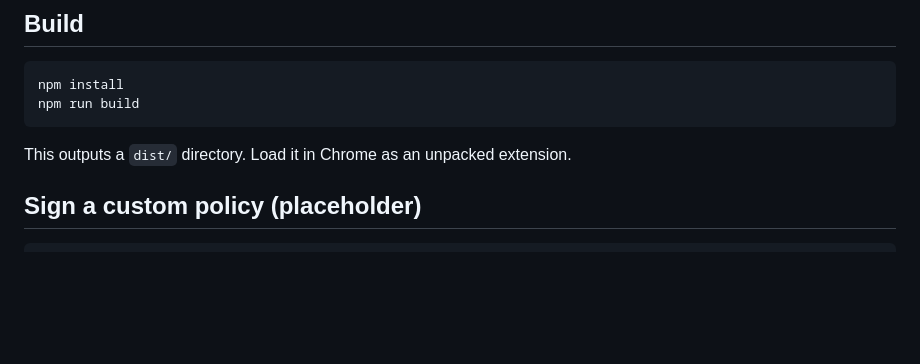
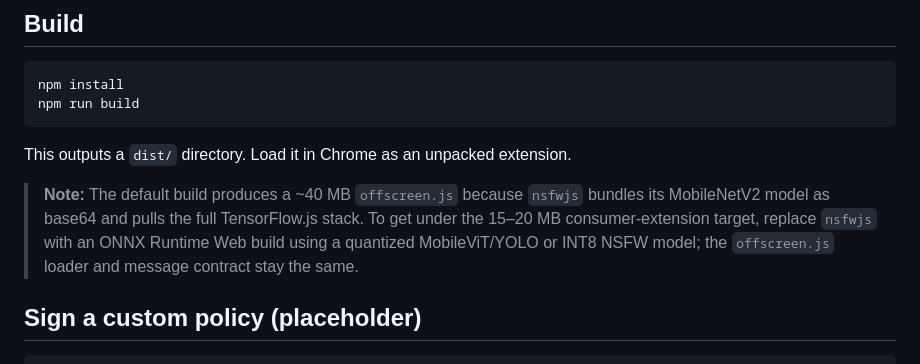
Before and after one commit to davidnichols-ops/childsafe-extension, a Markdown page: README.md, the part around the change. GitHub-like rendering; blank space fills up the shorter version.

Commit message:
docs: note default bundle size and ONNX/quantized model path
Co-Authored-By: Devin AI <158243242+devin-ai-integration[bot]@users.noreply.github.com>

````diff
--- a/README.md
+++ b/README.md
@@ -56,6 +56,8 @@ npm run build
 
 This outputs a `dist/` directory. Load it in Chrome as an unpacked extension.
 
+> **Note:** The default build produces a ~40 MB `offscreen.js` because `nsfwjs` bundles its MobileNetV2 model as base64 and pulls the full TensorFlow.js stack. To get under the 15–20 MB consumer-extension target, replace `nsfwjs` with an ONNX Runtime Web build using a quantized MobileViT/YOLO or INT8 NSFW model; the `offscreen.js` loader and message contract stay the same.
+
 ## Sign a custom policy (placeholder)
 
 ```bash
````
